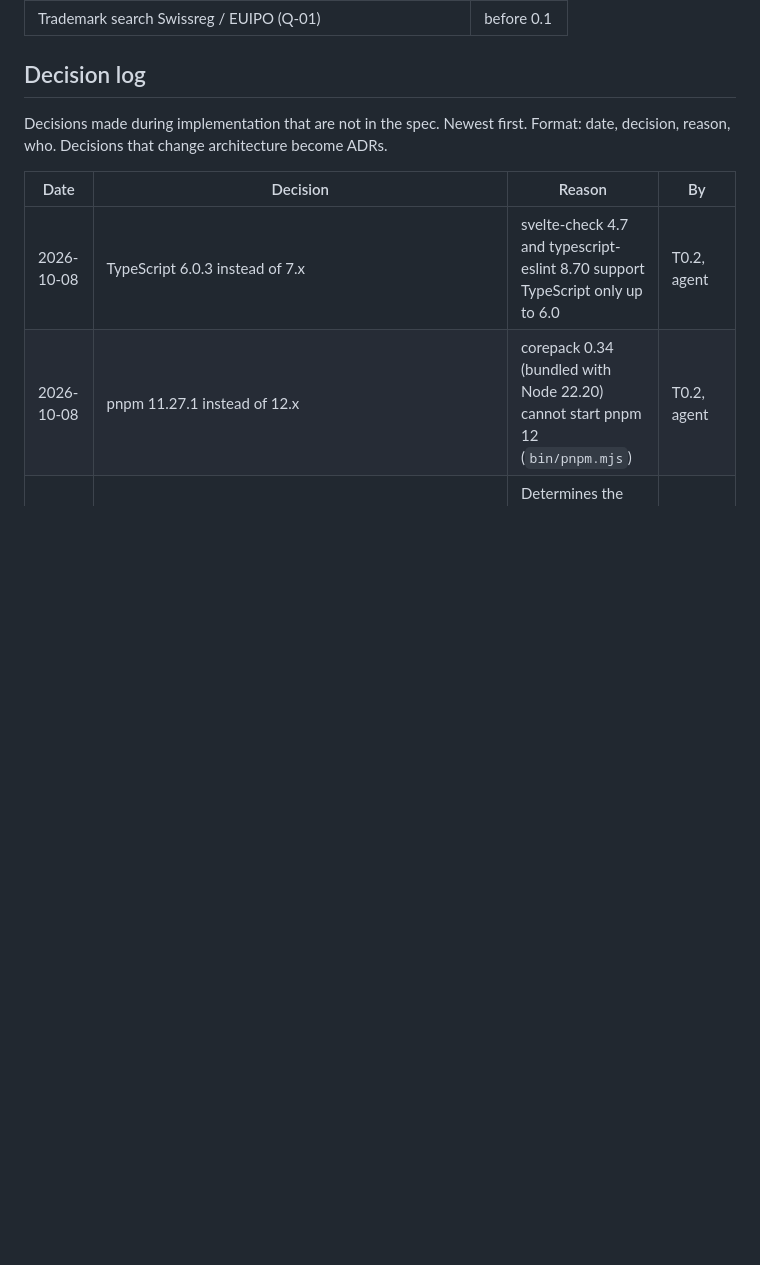
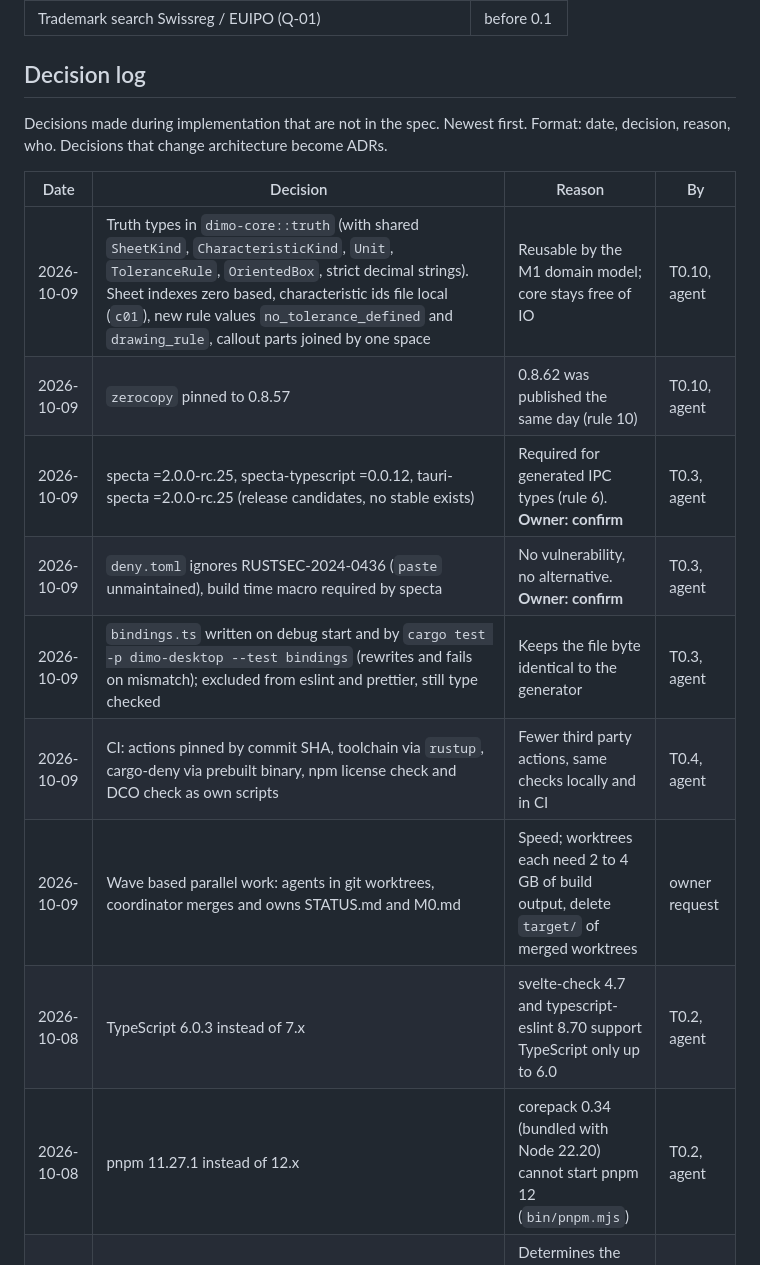
Before and after one commit to NC-PB/Dimo, a Markdown page: docs/plan/STATUS.md, the part around one of its changes. GitHub-like rendering; blank space fills up the shorter version.

```diff
--- a/docs/plan/STATUS.md
+++ b/docs/plan/STATUS.md
@@ -41,6 +41,13 @@ Format: date, decision, reason, who. Decisions that change architecture become A
 
 | Date | Decision | Reason | By |
 |---|---|---|---|
+| 2026-10-09 | Truth types in `dimo-core::truth` (with shared `SheetKind`, `CharacteristicKind`, `Unit`, `ToleranceRule`, `OrientedBox`, strict decimal strings). Sheet indexes zero based, characteristic ids file local (`c01`), new rule values `no_tolerance_defined` and `drawing_rule`, callout parts joined by one space | Reusable by the M1 domain model; core stays free of IO | T0.10, agent |
+| 2026-10-09 | `zerocopy` pinned to 0.8.57 | 0.8.62 was published the same day (rule 10) | T0.10, agent |
+| 2026-10-09 | specta =2.0.0-rc.25, specta-typescript =0.0.12, tauri-specta =2.0.0-rc.25 (release candidates, no stable exists) | Required for generated IPC types (rule 6). **Owner: confirm** | T0.3, agent |
+| 2026-10-09 | `deny.toml` ignores RUSTSEC-2024-0436 (`paste` unmaintained), build time macro required by specta | No vulnerability, no alternative. **Owner: confirm** | T0.3, agent |
+| 2026-10-09 | `bindings.ts` written on debug start and by `cargo test -p dimo-desktop --test bindings` (rewrites and fails on mismatch); excluded from eslint and prettier, still type checked | Keeps the file byte identical to the generator | T0.3, agent |
+| 2026-10-09 | CI: actions pinned by commit SHA, toolchain via `rustup`, cargo-deny via prebuilt binary, npm license check and DCO check as own scripts | Fewer third party actions, same checks locally and in CI | T0.4, agent |
+| 2026-10-09 | Wave based parallel work: agents in git worktrees, coordinator merges and owns STATUS.md and M0.md | Speed; worktrees each need 2 to 4 GB of build output, delete `target/` of merged worktrees | owner request |
 | 2026-10-08 | TypeScript 6.0.3 instead of 7.x | svelte-check 4.7 and typescript-eslint 8.70 support TypeScript only up to 6.0 | T0.2, agent |
 | 2026-10-08 | pnpm 11.27.1 instead of 12.x | corepack 0.34 (bundled with Node 22.20) cannot start pnpm 12 (`bin/pnpm.mjs`) | T0.2, agent |
 | 2026-10-08 | Tauri app identifier `io.github.nc-pb.dimo` | Determines the app data folder, hard to change after release. **Owner: confirm** | T0.2, agent |
```
Also changed, not shown: other parts of docs/plan/STATUS.md (+6 -5 lines), docs/plan/M0.md (+4 -4 lines).
